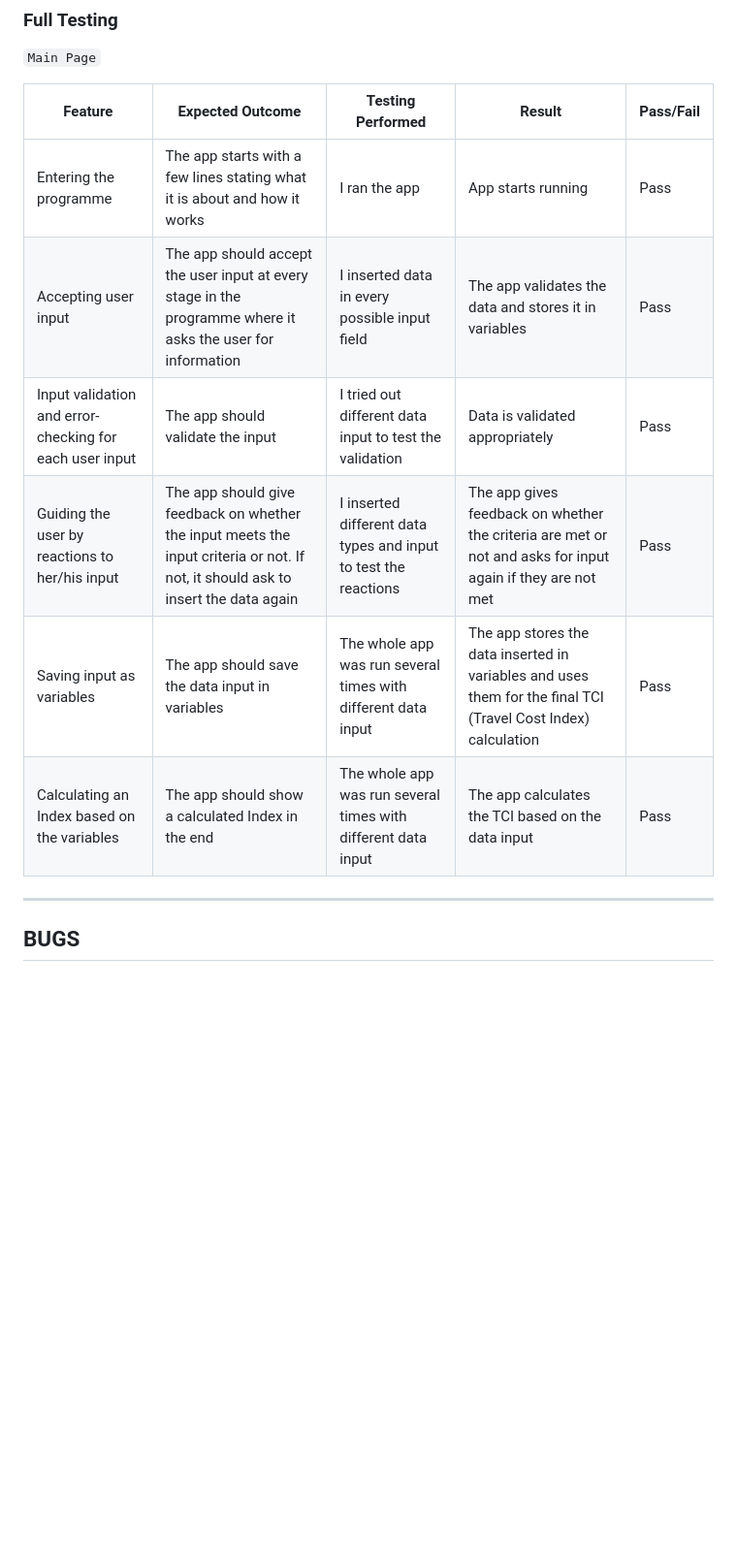
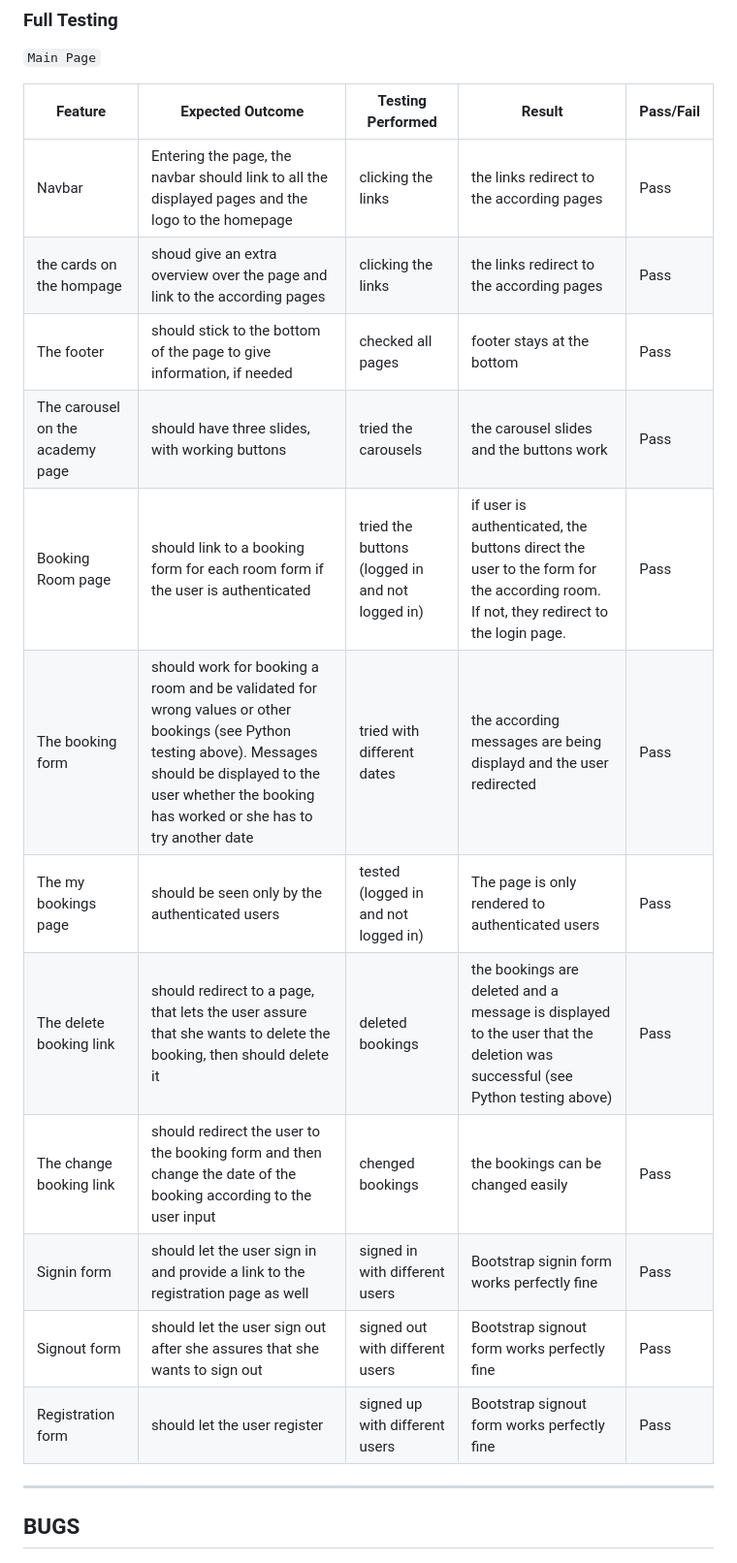
Before and after one commit to ellikarg/firsteverfullstack, a Markdown page: TESTING.md, the part around one of its changes. Shown at 97% size. Drawn GitHub-style; blank space fills up the shorter version.

```diff
--- a/TESTING.md
+++ b/TESTING.md
@@ -107,12 +115,19 @@ I have manually tested this project by doing the following:
 
 | Feature | Expected Outcome | Testing Performed | Result | Pass/Fail |
 | --- | --- | --- | --- | --- |
-| Entering the programme | The app starts with a few lines stating what it is about and how it works | I ran the app | App starts running | Pass |
-| Accepting user input | The app should accept the user input at every stage in the programme where it asks the user for information | I inserted data in every possible input field | The app validates the data and stores it in variables | Pass |
-| Input validation and error-checking for each user input | The app should validate the input | I tried out different data input to test the validation | Data is validated appropriately | Pass |
-| Guiding the user by reactions to her/his input | The app should give feedback on whether the input meets the input criteria or not. If not, it should ask to insert the data again | I inserted different data types and input to test the reactions | The app gives feedback on whether the criteria are met or not and asks for input again if they are not met | Pass |
-| Saving input as variables | The app should save the data input in variables | The whole app was run several times with different data input | The app stores the data inserted in variables and uses them for the final TCI (Travel Cost Index) calculation | Pass |
-| Calculating an Index based on the variables | The app should show a calculated Index in the end | The whole app was run several times with different data input | The app calculates the TCI based on the data input | Pass |
+| Navbar | Entering the page, the navbar should link to all the displayed pages and the logo to the homepage | clicking the links | the links redirect to the according pages | Pass |
+| the cards on the hompage  | shoud give an extra overview over the page and link to the according pages | clicking the links | the links redirect to the according pages | Pass |
+| The footer  | should stick to the bottom of the page to give information, if needed | checked all pages | footer stays at the bottom | Pass |
+| The carousel on the academy page  | should have three slides, with working buttons | tried the carousels | the carousel slides and the buttons work | Pass |
+| Booking Room page  | should link to a booking form for each room form if the user is authenticated | tried the buttons (logged in and not logged in) | if user is authenticated, the buttons direct the user to the form for the according room. If not, they redirect to the login page.  | Pass |
+| The booking form  | should work for booking a room and be validated for wrong values or other bookings (see Python testing above). Messages should be displayed to the user whether the booking has worked or she has to try another date | tried with different dates | the according messages are being displayd and the user redirected | Pass |
+| The my bookings page | should be seen only by the authenticated users | tested (logged in and not logged in) | The page is only rendered to authenticated users | Pass |
+| The delete booking link | should redirect to a page, that lets the user assure that she wants to delete the booking, then should delete it | deleted bookings | the bookings are deleted and a message is displayed to the user that the deletion was successful (see Python testing above) | Pass |
+| The change booking link | should redirect the user to the booking form and then change the date of the booking according to the user input | chenged bookings | the bookings can be changed easily | Pass |
+| Signin form | should let the user sign in and provide a link to the registration page as well | signed in with different users | Bootstrap signin form works perfectly fine | Pass |
+| Signout form | should let the user sign out after she assures that she wants to sign out |signed out with different users | Bootstrap signout form works perfectly fine | Pass |
+| Registration form | should let the user register | signed up with different users | Bootstrap signout form works perfectly fine | Pass |
+
 
 - - -
 
```
Also changed, not shown: other parts of TESTING.md (+30 -21 lines).
